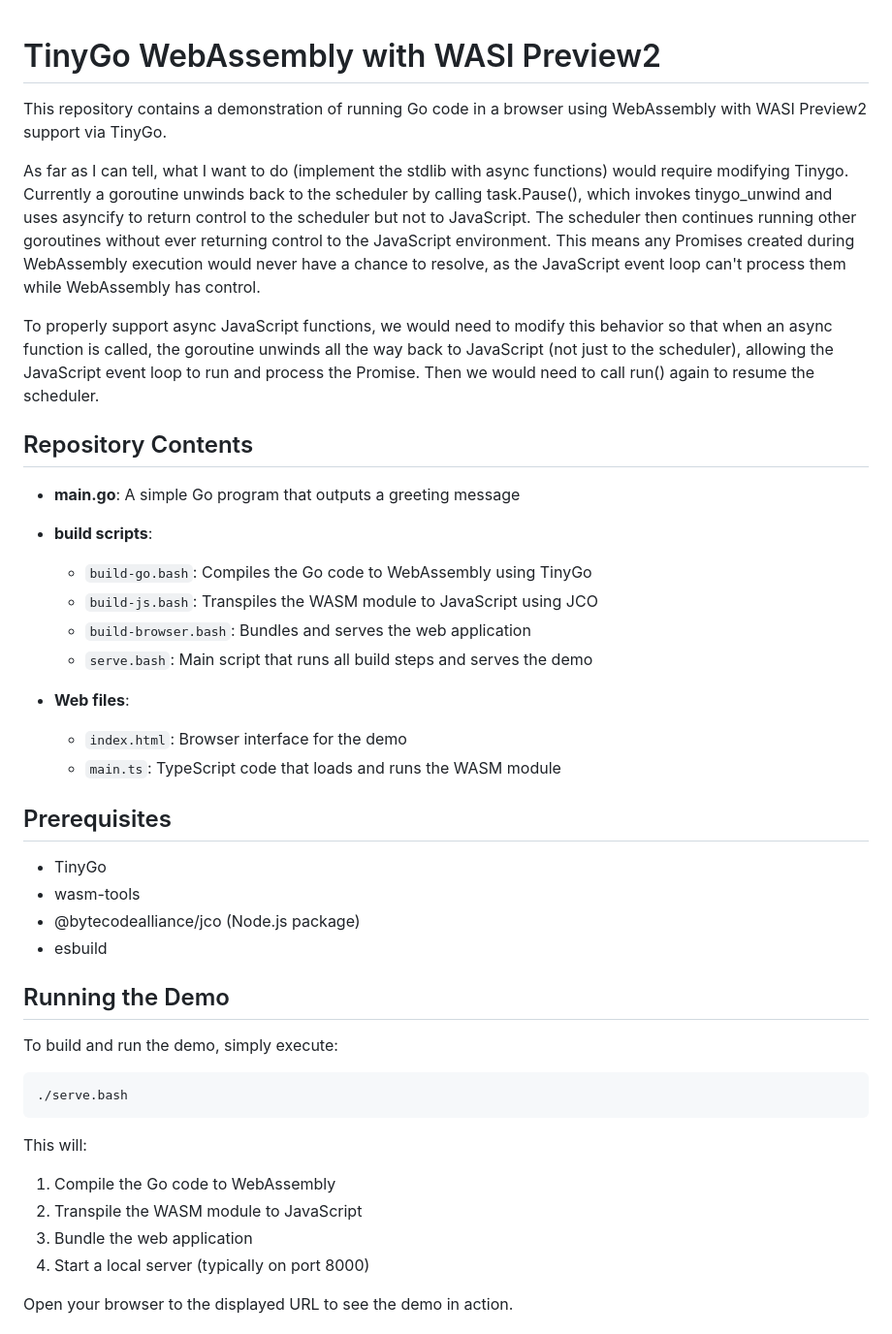
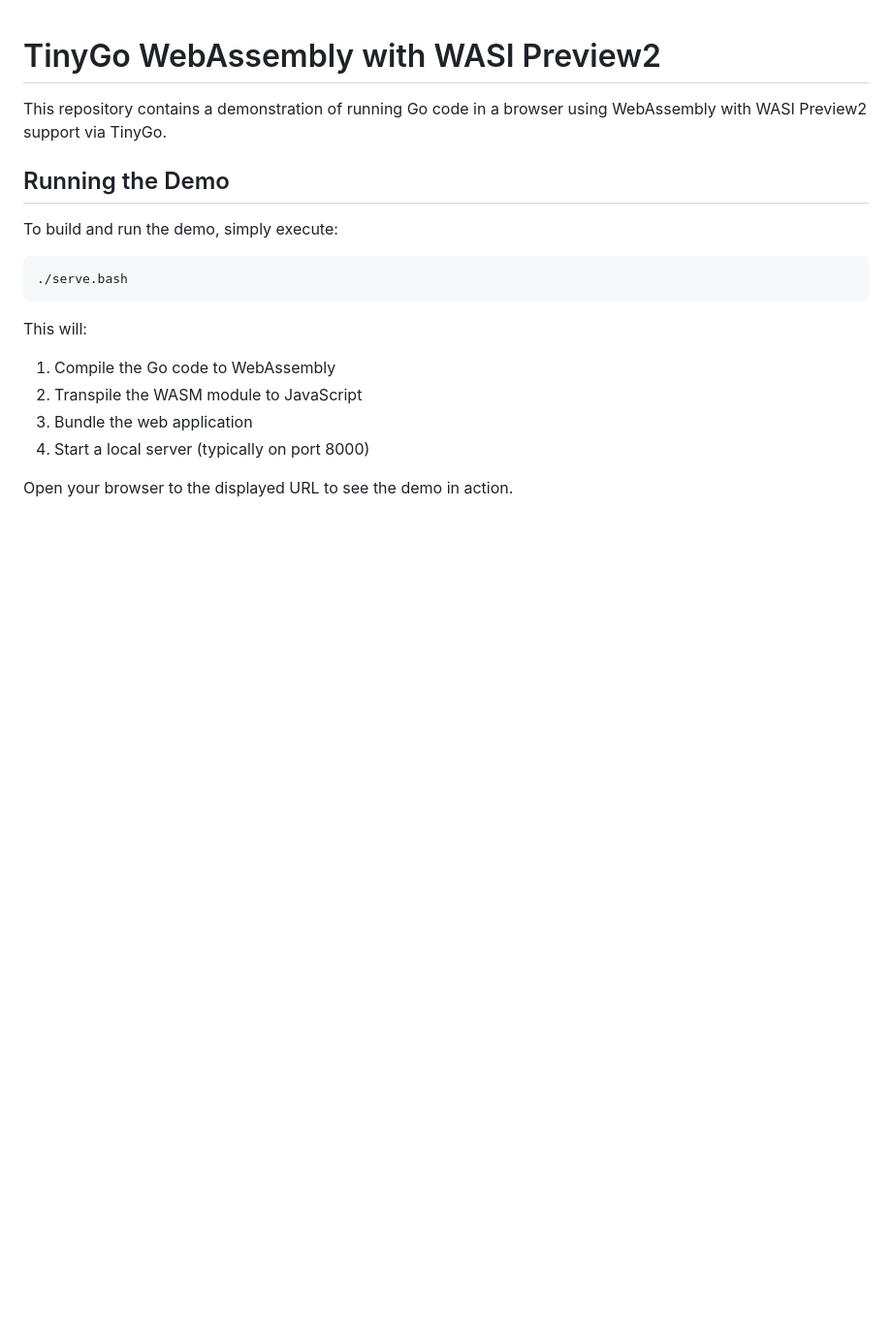
Before and after one commit to paralin/tinygo-wasip2-prototype, a Markdown page: README.md, the part around the change printed below. Shown: that part at 97% size. Rendered like a GitHub page; blank space fills up the shorter version.

```diff
--- a/README.md
+++ b/README.md
@@ -1,30 +1,6 @@
 # TinyGo WebAssembly with WASI Preview2
 
 This repository contains a demonstration of running Go code in a browser using WebAssembly with WASI Preview2 support via TinyGo.
-
-As far as I can tell, what I want to do (implement the stdlib with async functions) would require modifying Tinygo. Currently a goroutine unwinds back to the scheduler by calling task.Pause(), which invokes tinygo_unwind and uses asyncify to return control to the scheduler but not to JavaScript. The scheduler then continues running other goroutines without ever returning control to the JavaScript environment. This means any Promises created during WebAssembly execution would never have a chance to resolve, as the JavaScript event loop can't process them while WebAssembly has control.
-
-To properly support async JavaScript functions, we would need to modify this behavior so that when an async function is called, the goroutine unwinds all the way back to JavaScript (not just to the scheduler), allowing the JavaScript event loop to run and process the Promise. Then we would need to call run() again to resume the scheduler.
-
-## Repository Contents
-
-- **main.go**: A simple Go program that outputs a greeting message
-- **build scripts**:
-  - `build-go.bash`: Compiles the Go code to WebAssembly using TinyGo
-  - `build-js.bash`: Transpiles the WASM module to JavaScript using JCO
-  - `build-browser.bash`: Bundles and serves the web application
-  - `serve.bash`: Main script that runs all build steps and serves the demo
-
-- **Web files**:
-  - `index.html`: Browser interface for the demo
-  - `main.ts`: TypeScript code that loads and runs the WASM module
-
-## Prerequisites
-
-- TinyGo
-- wasm-tools
-- @bytecodealliance/jco (Node.js package)
-- esbuild
 
 ## Running the Demo
 
```
Also changed, not shown: other parts of README.md (+43 -0 lines).
